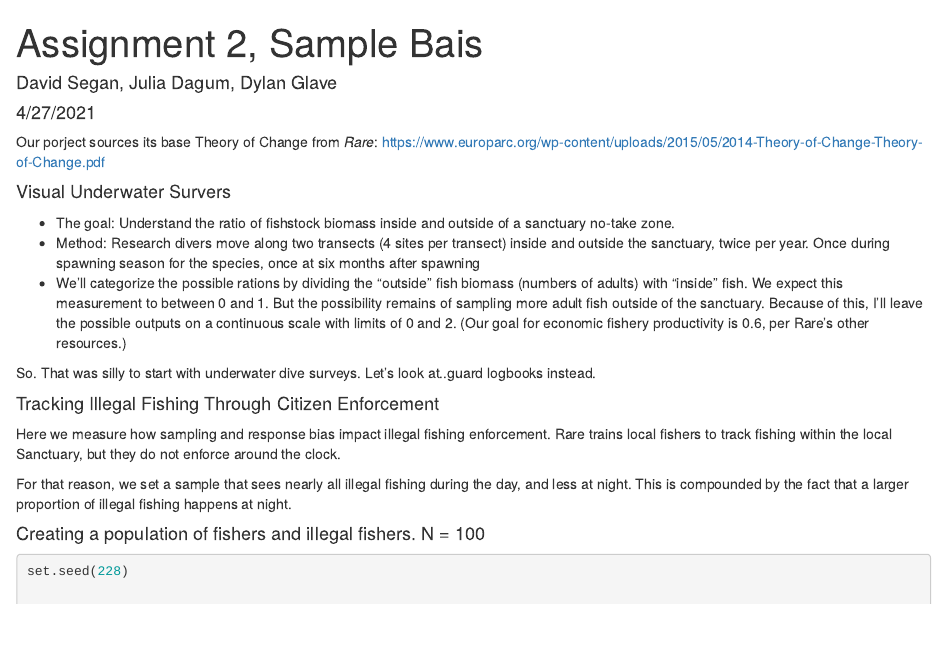
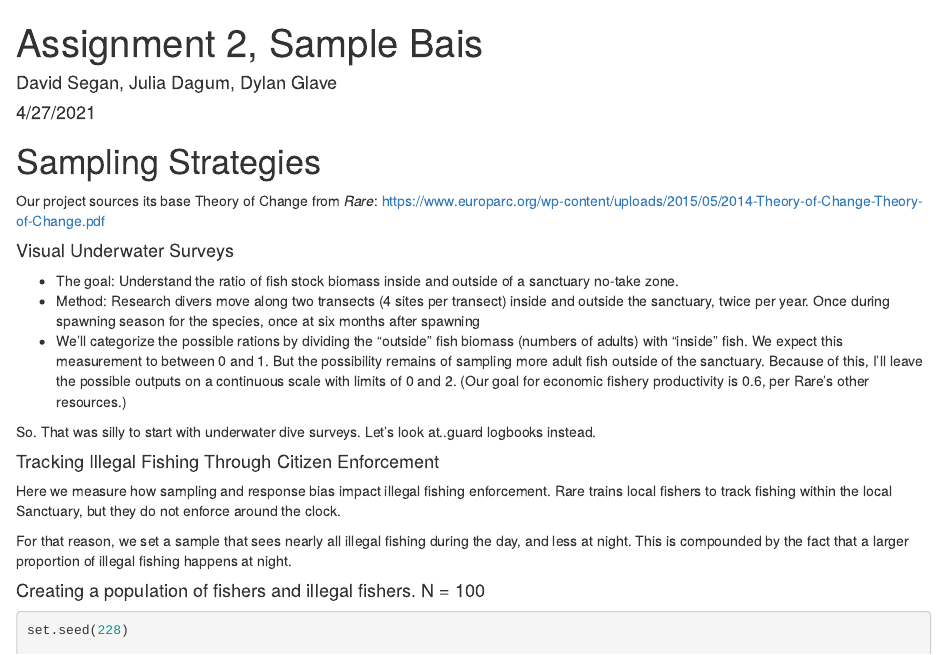
Before and after one commit to dglave/a2_me_measurement, an R Markdown document (dylan_code.Rmd): the page in a window 1100 px wide, from its top. Rendered offline with R 4.5, knitr and Pandoc, with nearby package versions; some code elsewhere in the file could not run offline.

Commit message:
testing if pushing works for me

````diff
--- a/dylan_code.Rmd
+++ b/dylan_code.Rmd
@@ -13,15 +13,15 @@ library(knitr)
 library(kableExtra)
 ```
 
+# Sampling Strategies
 
-
-Our porject sources its base Theory of Change from *Rare*: https://www.europarc.org/wp-content/uploads/2015/05/2014-Theory-of-Change-Theory-of-Change.pdf
+Our project sources its base Theory of Change from *Rare*: https://www.europarc.org/wp-content/uploads/2015/05/2014-Theory-of-Change-Theory-of-Change.pdf
 
 
 
-#### Visual Underwater Survers
+#### Visual Underwater Surveys
 
-- The goal: Understand the ratio of fishstock biomass inside and outside of a sanctuary no-take zone.
+- The goal: Understand the ratio of fish stock biomass inside and outside of a sanctuary no-take zone.
 - Method: Research divers move along two transects (4 sites per transect) inside and outside the sanctuary, twice per year. Once during spawning season for the species, once at six months after spawning
 - We'll categorize the possible rations by dividing the "outside" fish biomass (numbers of adults) with "inside" fish. We expect this measurement to between 0 and 1. But the possibility remains of sampling more adult fish outside of the sanctuary. Because of this, I'll leave the possible outputs on a continuous scale with limits of 0 and 2. (Our goal for economic fishery productivity is 0.6, per Rare's other resources.)
 
````
